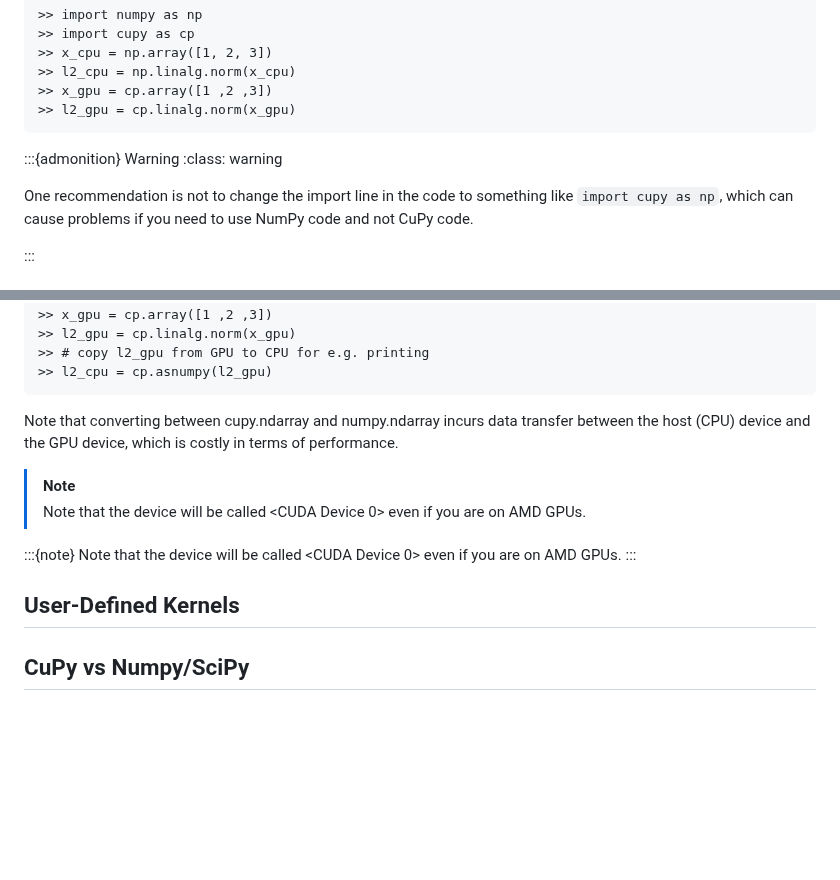
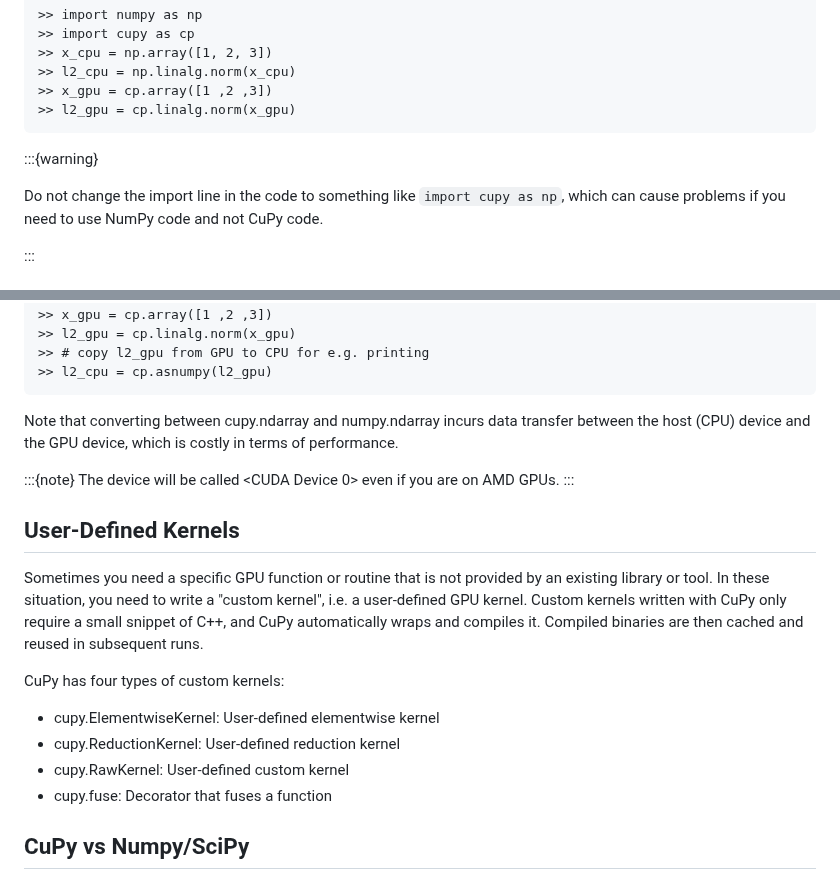
Before and after one commit to qianglise/python-for-hpc, a Markdown page: content/cupy.md, 2 parts joined by grey strips. Drawn GitHub-style; blank space fills up the shorter version.

Commit message:
format changing

````diff
--- a/content/cupy.md
+++ b/content/cupy.md
@@ -60,11 +60,11 @@ Note how simple it is to run on a GPU device using CuPy, i.e. essentially by cha
 >> l2_gpu = cp.linalg.norm(x_gpu)
 ```
 
-:::{admonition} Warning
-:class: warning
+:::{warning}
 
-One recommendation is not to change the import line
-in the code to something like `import cupy as np`,
+Do not change the import line
+in the code to something like
+`import cupy as np`,
 which can cause problems if you need to use
 NumPy code and not CuPy code.
 
@@ -94,14 +94,27 @@ As in the above example, the variable l2_gpu remains on the GPU. One has to copy
 
 Note that converting between cupy.ndarray and numpy.ndarray incurs data transfer between the host (CPU) device and the GPU device, which is costly in terms of performance.
 
-> [!NOTE]
-> Note that the device will be called <CUDA Device 0> even if you are on AMD GPUs.
-
 :::{note}
-Note that the device will be called <CUDA Device 0> even if you are on AMD GPUs.
+The device will be called <CUDA Device 0> even if you are on AMD GPUs.
 :::
 
 ## User-Defined Kernels
+
+Sometimes you need a specific GPU function or routine
+that is not provided by an existing library or tool.
+In these situation, you need to write a "custom kernel",
+i.e. a user-defined GPU kernel. Custom kernels written
+with CuPy only require a small snippet of C++,
+and CuPy automatically wraps and compiles it.
+Compiled binaries are then cached and reused in subsequent runs.
+
+CuPy has four types of custom kernels:
+
+- cupy.ElementwiseKernel: User-defined elementwise kernel
+- cupy.ReductionKernel: User-defined reduction kernel
+- cupy.RawKernel: User-defined custom kernel
+- cupy.fuse: Decorator that fuses a function
+
 
 ## CuPy vs Numpy/SciPy
 
````
